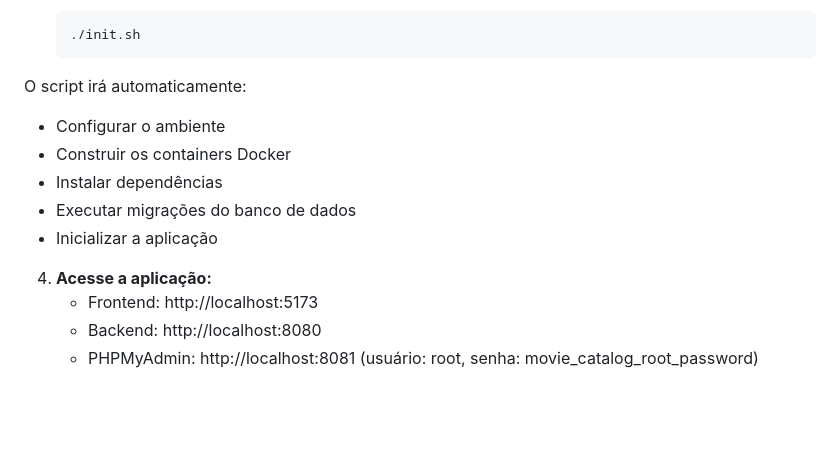
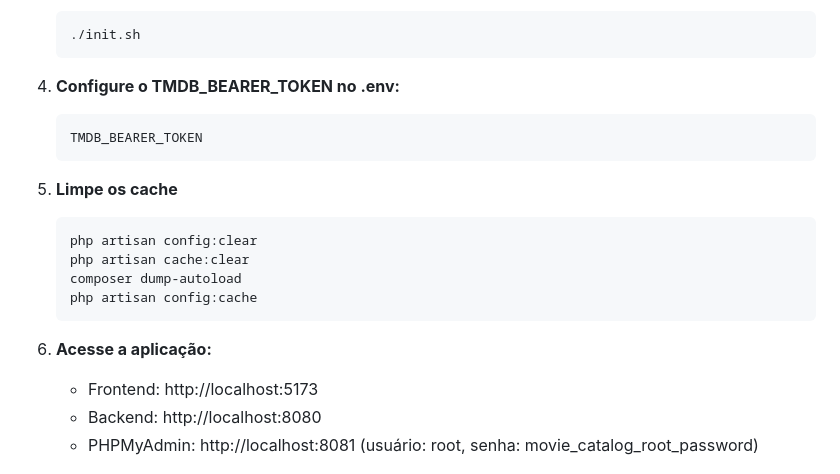
Before and after one commit to 0xjvict/movie-catalog, a Markdown page: readme.md, the part around the change. GitHub-like rendering; blank space fills up the shorter version.

Commit message:
Revisando README #4

````diff
--- a/readme.md
+++ b/readme.md
@@ -81,14 +81,20 @@ Siga estes passos para ter o projeto rodando em poucos minutos:
    ./init.sh
    ```
 
-O script irá automaticamente:
-- Configurar o ambiente
-- Construir os containers Docker
-- Instalar dependências
-- Executar migrações do banco de dados
-- Inicializar a aplicação
+4. **Configure o TMDB_BEARER_TOKEN no .env:**
+   ```bash
+   TMDB_BEARER_TOKEN
+   ```
 
-4. **Acesse a aplicação:**
+5. **Limpe os cache**
+   ```bash
+   php artisan config:clear
+   php artisan cache:clear
+   composer dump-autoload
+   php artisan config:cache
+   ```
+
+5. **Acesse a aplicação:**
     - Frontend: http://localhost:5173
     - Backend: http://localhost:8080
     - PHPMyAdmin: http://localhost:8081 (usuário: root, senha: movie_catalog_root_password)
````
